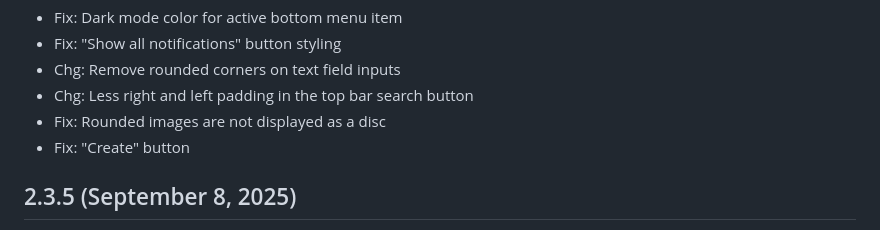
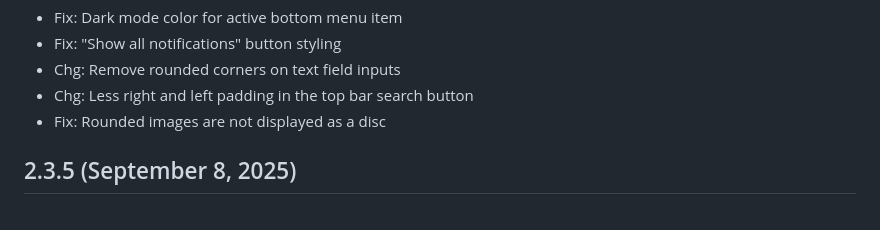
Before and after one commit to cuzy-app/clean-theme, a Markdown page: docs/CHANGELOG.md, the part around the change. GitHub-like rendering.

Commit message:
2.3.6 (September 22, 2025)

```diff
--- a/docs/CHANGELOG.md
+++ b/docs/CHANGELOG.md
@@ -8,7 +8,6 @@ Changelog
 - Chg: Remove rounded corners on text field inputs
 - Chg: Less right and left padding in the top bar search button
 - Fix: Rounded images are not displayed as a disc
-- Fix: "Create" button
 
 2.3.5 (September 8, 2025)
 --------------------
```
